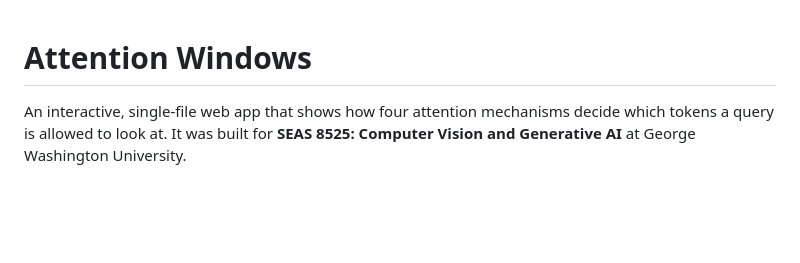
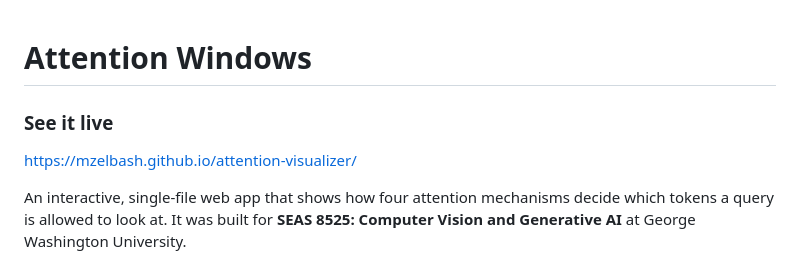
Before and after one commit to mzelbash/attention-visualizer, a Markdown page: README.md, the part around the change. GitHub-like rendering; blank space fills up the shorter version.

Commit message:
Add live demo link to README
Added a live demo link for the attention visualizer app.

```diff
--- a/README.md
+++ b/README.md
@@ -1,4 +1,7 @@
 # Attention Windows
+
+### See it live
+https://mzelbash.github.io/attention-visualizer/
 
 An interactive, single-file web app that shows how four attention mechanisms decide which tokens a query is allowed to look at. It was built for **SEAS 8525: Computer Vision and Generative AI** at George Washington University.
 
```
